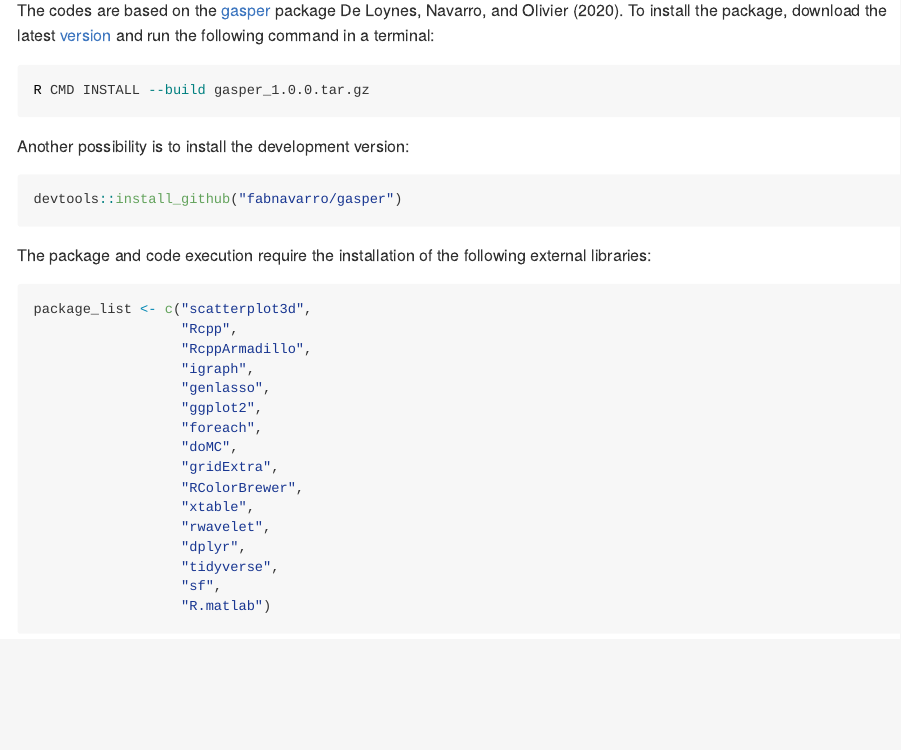
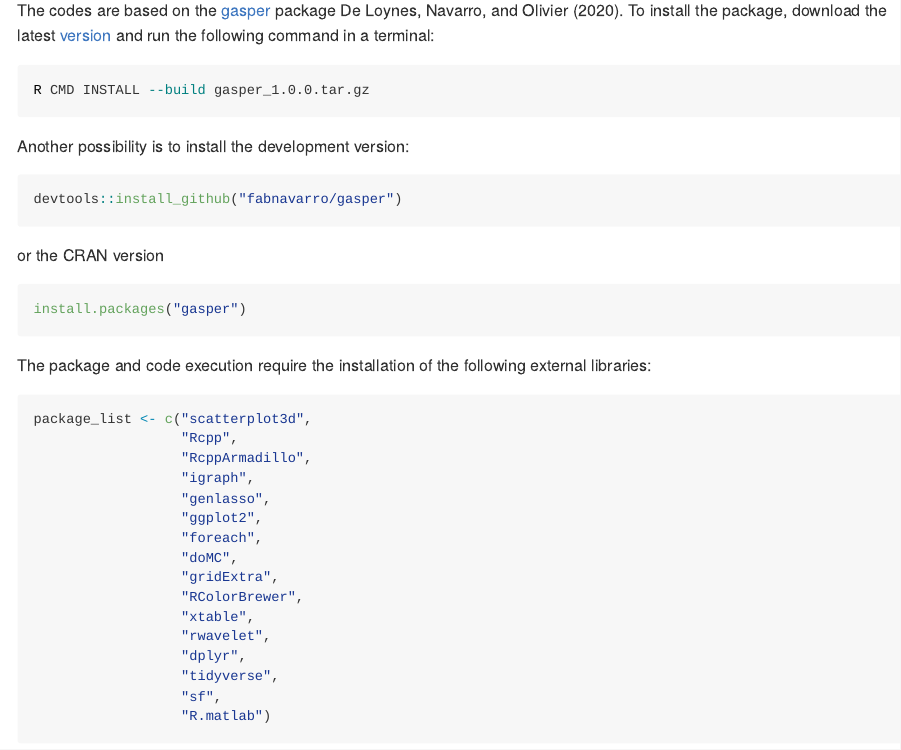
Before and after one commit to fabnavarro/SGWT-SURE, an R Markdown document (README.Rmd): the page in a window 1100 px wide, from 320 px down. The pictures show the output file README.md that the author committed with the source, drawn offline in the style of GitHub.

Commit message:
add CRAN install

````diff
--- a/README.Rmd
+++ b/README.Rmd
@@ -28,6 +28,11 @@ R CMD INSTALL --build gasper_1.0.0.tar.gz
 Another possibility is to install the development version:
 ```{r, eval=FALSE}
 devtools::install_github("fabnavarro/gasper")
+```
+
+or the CRAN version:
+```{r, eval=FALSE}
+install.packages("gasper")
 ```
 
 The package and code execution require the installation of the following external libraries:
````
Also changed, not shown: README.md, 3 other files.
